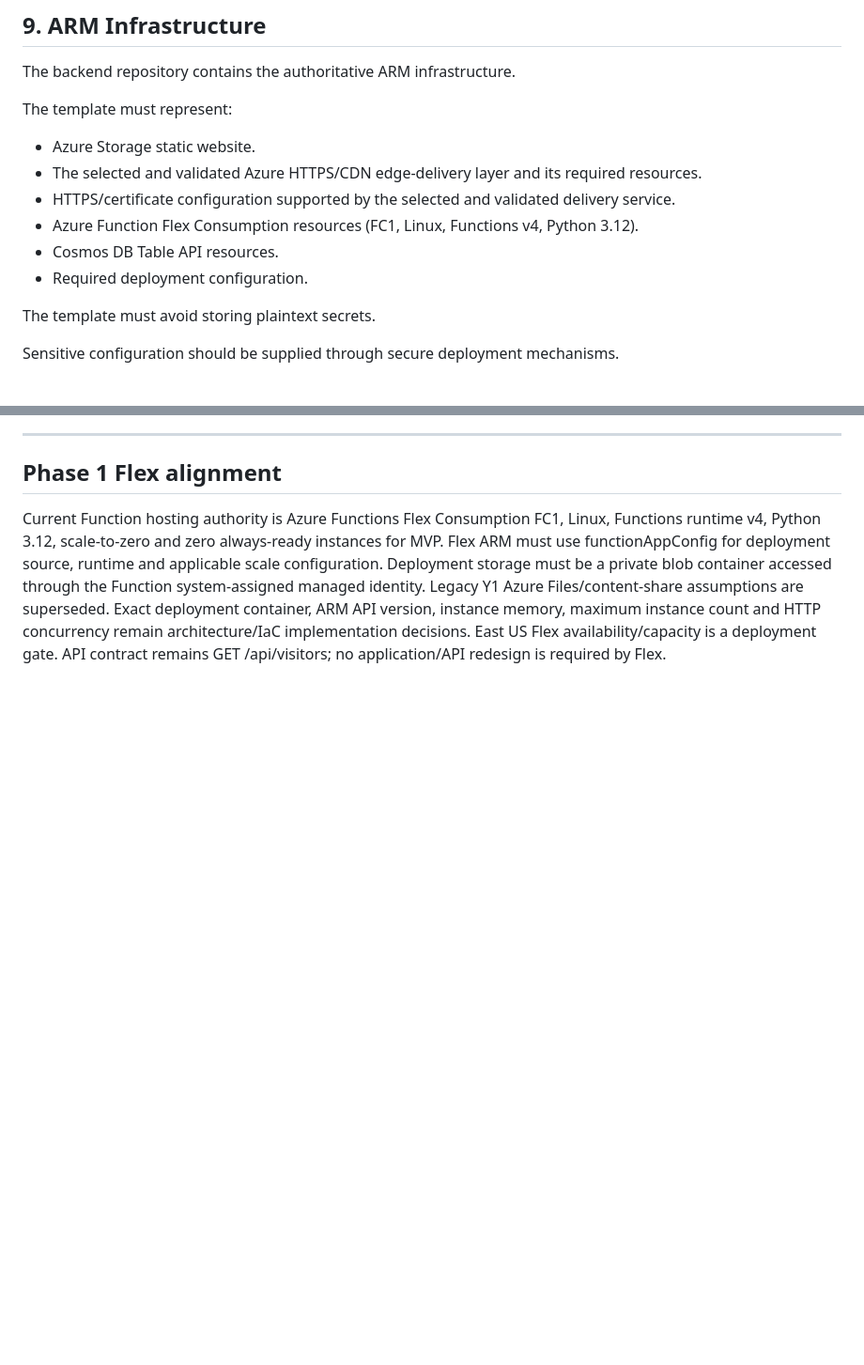
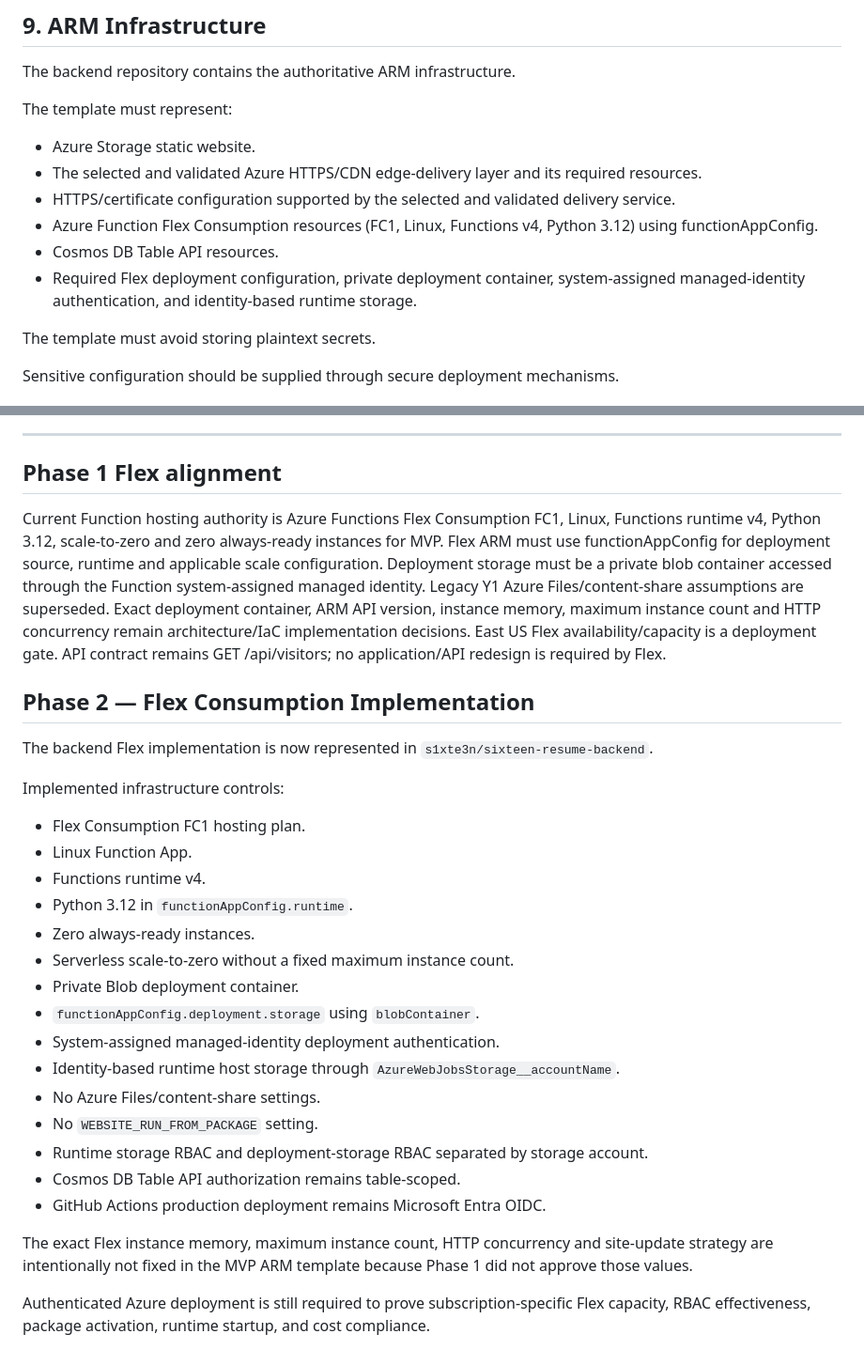
Before and after one commit to s1xte3n/sixteen-resume-frontend, a Markdown page: docs/architecture/INFRASTRUCTURE.md, 2 parts joined by grey strips. Shown at 94% size. Rendered like a GitHub page; blank space fills up the shorter version.

Commit message:
docs: align infrastructure architecture with Flex implementation

```diff
--- a/docs/architecture/INFRASTRUCTURE.md
+++ b/docs/architecture/INFRASTRUCTURE.md
@@ -170,9 +170,9 @@ The template must represent:
 - Azure Storage static website.
 - The selected and validated Azure HTTPS/CDN edge-delivery layer and its required resources.
 - HTTPS/certificate configuration supported by the selected and validated delivery service.
-- Azure Function Flex Consumption resources (FC1, Linux, Functions v4, Python 3.12).
+- Azure Function Flex Consumption resources (FC1, Linux, Functions v4, Python 3.12) using functionAppConfig.
 - Cosmos DB Table API resources.
-- Required deployment configuration.
+- Required Flex deployment configuration, private deployment container, system-assigned managed-identity authentication, and identity-based runtime storage.
 
 The template must avoid storing plaintext secrets.
 
@@ -343,3 +343,30 @@ Current Function hosting authority is Azure Functions Flex Consumption FC1, Linu
 Flex ARM must use functionAppConfig for deployment source, runtime and applicable scale configuration. Deployment storage must be a private blob container accessed through the Function system-assigned managed identity. Legacy Y1 Azure Files/content-share assumptions are superseded.
 Exact deployment container, ARM API version, instance memory, maximum instance count and HTTP concurrency remain architecture/IaC implementation decisions. East US Flex availability/capacity is a deployment gate.
 API contract remains GET /api/visitors; no application/API redesign is required by Flex.
+
+
+## Phase 2 — Flex Consumption Implementation
+
+The backend Flex implementation is now represented in `s1xte3n/sixteen-resume-backend`.
+
+Implemented infrastructure controls:
+
+- Flex Consumption FC1 hosting plan.
+- Linux Function App.
+- Functions runtime v4.
+- Python 3.12 in `functionAppConfig.runtime`.
+- Zero always-ready instances.
+- Serverless scale-to-zero without a fixed maximum instance count.
+- Private Blob deployment container.
+- `functionAppConfig.deployment.storage` using `blobContainer`.
+- System-assigned managed-identity deployment authentication.
+- Identity-based runtime host storage through `AzureWebJobsStorage__accountName`.
+- No Azure Files/content-share settings.
+- No `WEBSITE_RUN_FROM_PACKAGE` setting.
+- Runtime storage RBAC and deployment-storage RBAC separated by storage account.
+- Cosmos DB Table API authorization remains table-scoped.
+- GitHub Actions production deployment remains Microsoft Entra OIDC.
+
+The exact Flex instance memory, maximum instance count, HTTP concurrency and site-update strategy are intentionally not fixed in the MVP ARM template because Phase 1 did not approve those values.
+
+Authenticated Azure deployment is still required to prove subscription-specific Flex capacity, RBAC effectiveness, package activation, runtime startup, and cost compliance.
```
